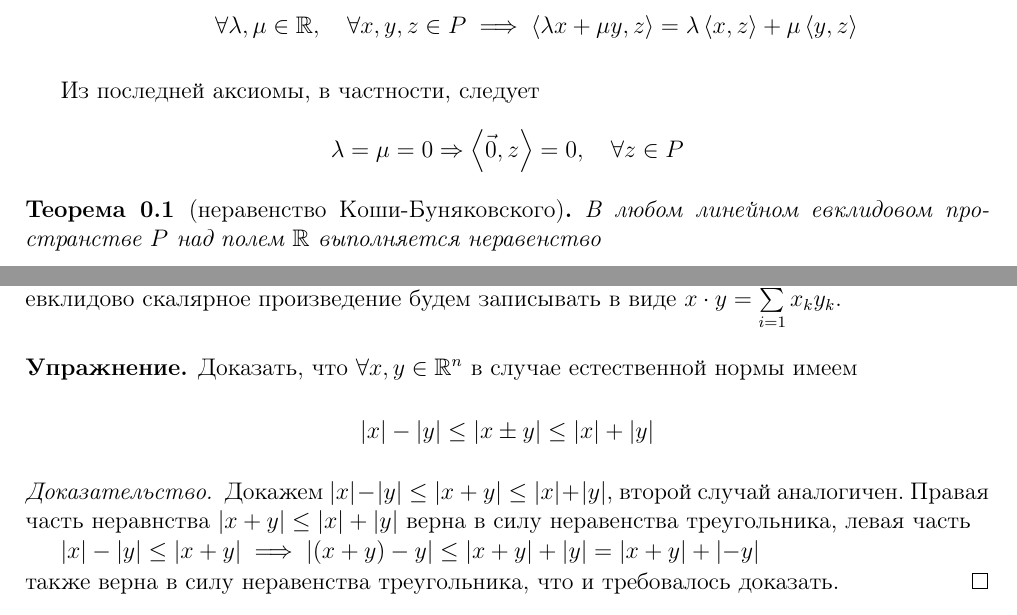
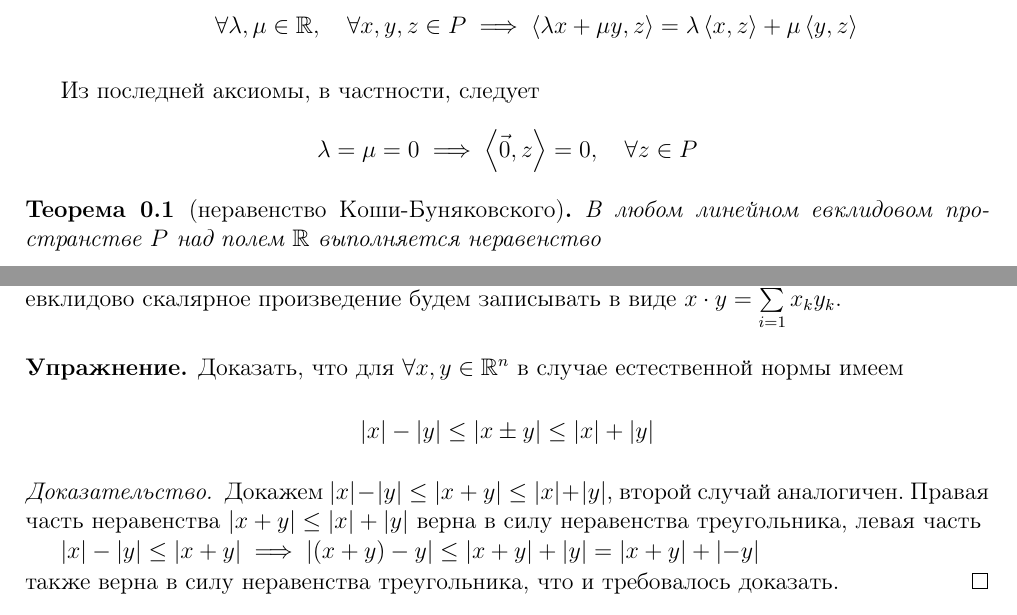
Before and after one commit to alex65536/bulatov-lectures, a LaTeX document (tex/chapter1/lec1.tex): two parts of pages 1 and 4 of 5, joined at a grey line, cut so that both start at the same text. Compiled offline with pdfLaTeX.

Commit message:
Small fixes

```diff
--- a/tex/chapter1/lec1.tex
+++ b/tex/chapter1/lec1.tex
@@ -48,7 +48,7 @@ $\left<x, y\right>$, удовлетворяющее аксиомам:
 \end{enumerate}
 
 Из последней аксиомы, в частности, следует \[ \lambda = \mu = 0
-\Rightarrow \left<\vec{0}, z\right> = 0, \quad \forall z \in P\]
+\implies \left<\vec{0}, z\right> = 0, \quad \forall z \in P\]
 
 \begin{thm}[неравенство Коши-Буняковского]
  В любом линейном евклидовом пространстве $P$ над полем $\R$
@@ -285,7 +285,7 @@ $0 = \norm{\vec 0} = \norm{x - x} \le \norm x + \norm{-x} =
 \end{rem}
 
 \begin{exc}
-  Доказать, что $\forall x, y \in \R^n$ в случае естественной нормы
+  Доказать, что для $\forall x, y \in \R^n$ в случае естественной нормы
   имеем
 
   \[\abs x - \abs y \le \abs{x \pm y} \le \abs x + \abs y\]
@@ -293,7 +293,7 @@ $0 = \norm{\vec 0} = \norm{x - x} \le \norm x + \norm{-x} =
 
 \begin{proof}
  Докажем $\abs x - \abs y \le \abs{x + y} \le \abs x + \abs y$,
- второй случай аналогичен. Правая часть неравнства $\abs{x + y} \le
+ второй случай аналогичен. Правая часть неравенства $\abs{x + y} \le
  \abs x + \abs y$ верна в силу неравенства треугольника, левая часть
 
  $\abs x - \abs y \le \abs{x + y} \implies
```
